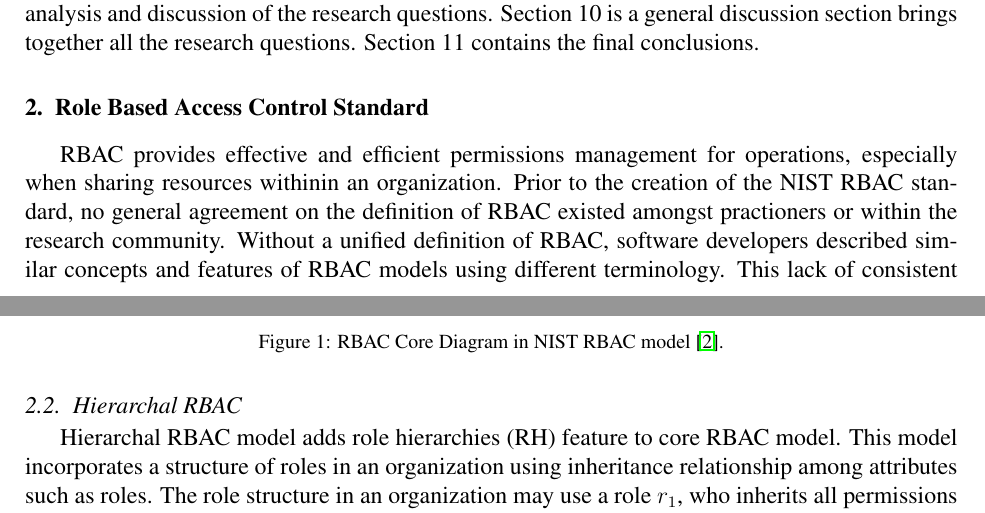
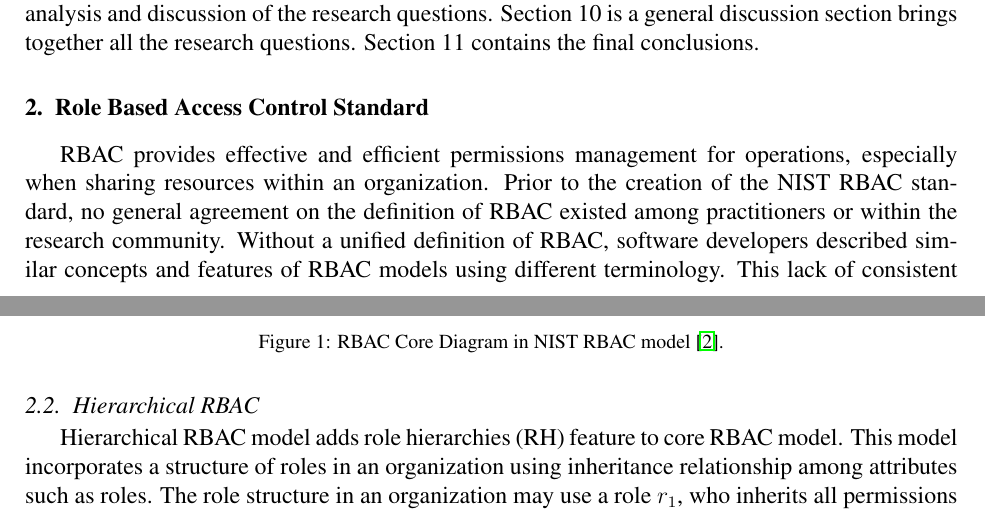
Before and after one commit to RealsearchGroup/rbac-slr, a LaTeX paper (paper/rbac-slr.tex, which reads paper/sections/core_rbac.tex): two parts of pages 3 and 5 of 19, joined at a grey line, cut so that both start at the same text. Compiled offline with pdfLaTeX.

Commit message:
Spelling corrections.

```diff
--- a/paper/sections/core_rbac.tex
+++ b/paper/sections/core_rbac.tex
@@ -1,8 +1,8 @@
 \section{Role Based Access Control Standard} \label{sec:core-rbac}
 
-RBAC provides effective and efficient permissions management for operations, especially when sharing resources withinin an organization.
+RBAC provides effective and efficient permissions management for operations, especially when sharing resources within an organization.
 Prior to the creation of the NIST RBAC standard, no general agreement on the definition
-of RBAC existed amongst practioners or within the research community.
+of RBAC existed among practitioners or within the research community.
 Without a unified definition of RBAC, software developers described similar concepts and features of RBAC models using different terminology.
 This lack of consistent terminology was shown to slow the implementation of RBAC \cite{o20102010}.
 Moreover, in cases where organizations were concerned with adopting RBAC,
@@ -47,9 +47,9 @@ Let "USERS", "ROLES", "OBS", "OPS", "PRM", and "SESSIONS" denote users, roles, o
 Permissions are associated with possible users' pre-defined operation on an object (e.g., execute a file).
 Note that, at user or role activation, a session associated with user or role is established.
 
-\subsection{Hierarchal RBAC}
+\subsection{Hierarchical RBAC}
 
-Hierarchal RBAC model adds role hierarchies (RH) feature to core RBAC model.
+Hierarchical RBAC model adds role hierarchies (RH) feature to core RBAC model.
 This model incorporates a structure of roles in an organization using inheritance relationship among attributes such as roles.
 The role structure in an organization may use
 a role $r_1$, who inherits all permissions of another role $r_2$.
```
Also changed, not shown: paper/sections/core_rbac.tex (4 more changed lines).
